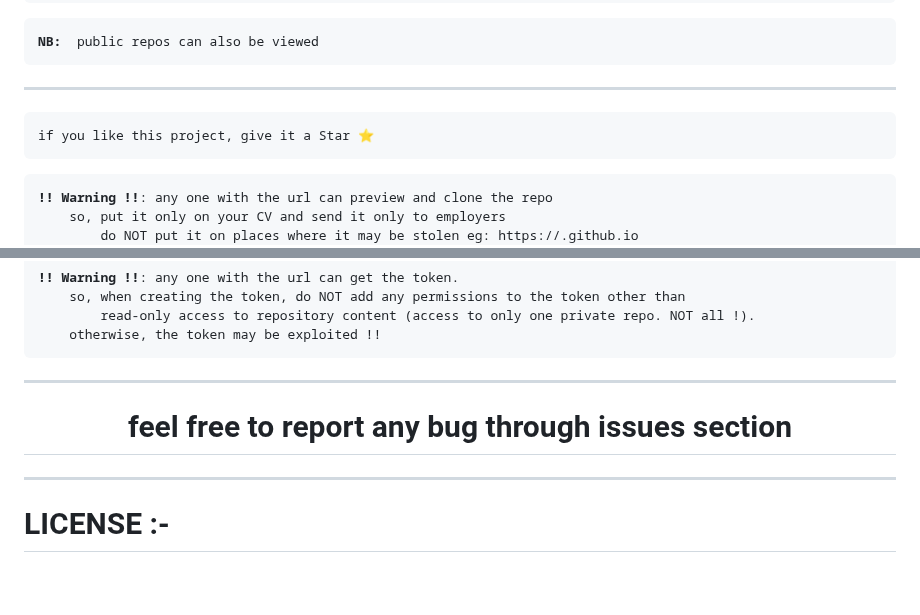
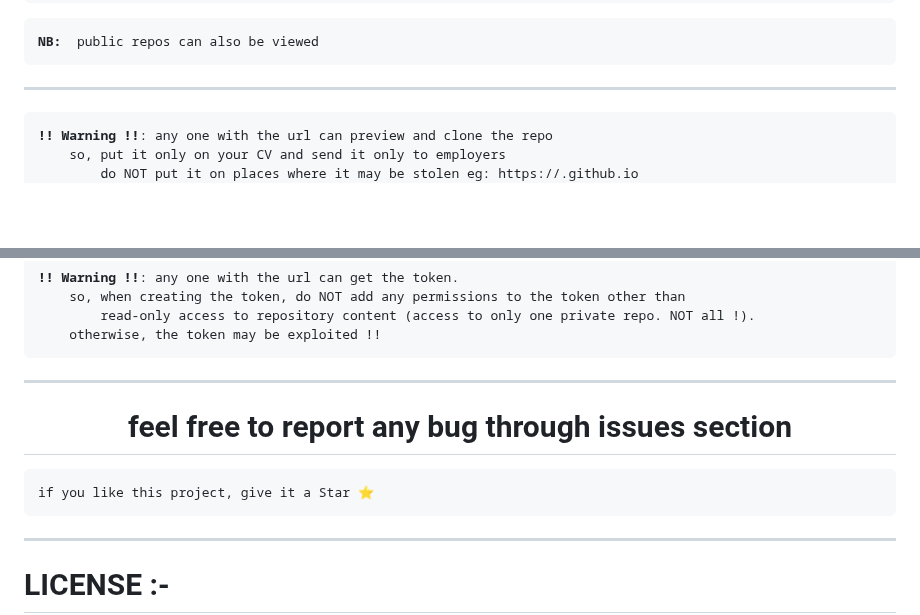
Before and after one commit to ibrahemesam/repo-view, a Markdown page: README.md, 2 parts joined by grey strips. Rendered like a GitHub page; blank space fills up the shorter version.

Commit message:
5th day work

```diff
--- a/README.md
+++ b/README.md
@@ -72,7 +72,6 @@ this demo repo is <a href="https://github.com/ibrahemesam/repo-view-demo">a priv
 </pre>
 <pre><strong>NB: </strong> public repos can also be viewed</pre>
 <hr>
-<pre>if you like this project, give it a Star ⭐</pre>
 <pre>
 <strong style="color: red;">!! Warning !!</strong>: any one with the url can preview and clone the repo
     so, put it only on your CV and send it only to employers
@@ -95,6 +94,7 @@ this demo repo is <a href="https://github.com/ibrahemesam/repo-view-demo">a priv
 </pre>
 <hr>
 <h1 align="center" style="margin: auto;">feel free to report any bug through issues section</h1>
+<pre>if you like this project, give it a Star ⭐</pre>
 <hr>
 <h1>LICENSE :-</h1>
 <pre>
```
